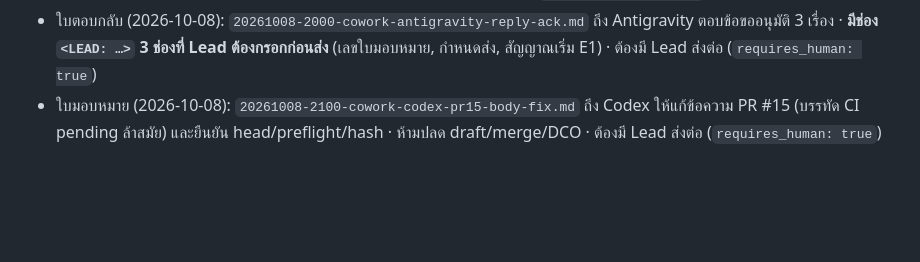
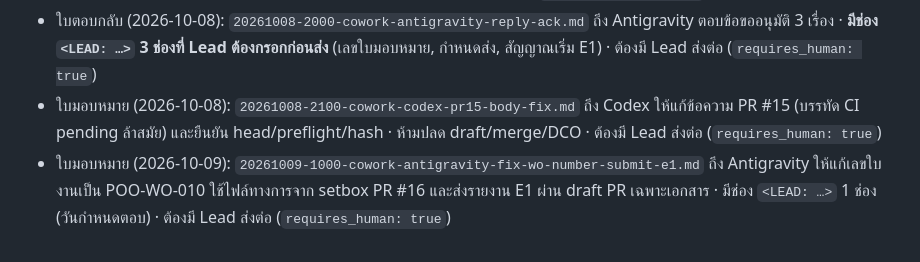
Before and after one commit to chatchailim/spadav5, a Markdown page: docs/handoffs/README.md, the part around the change. GitHub-like rendering; blank space fills up the shorter version.

```diff
--- a/docs/handoffs/README.md
+++ b/docs/handoffs/README.md
@@ -9,3 +9,4 @@
 - ใบตอบกลับ (2026-10-08): `20261008-1900-cowork-codex-reply-pr15.md` ถึง Codex ตอบรับ PR #15 ของ `onemanos-setbox` (ตรวจ hash/รัน preflight ซ้ำแล้ว) และระบุงานที่ต้องทำต่อ · ต้องมี Lead ส่งต่อ (`requires_human: true`)
 - ใบตอบกลับ (2026-10-08): `20261008-2000-cowork-antigravity-reply-ack.md` ถึง Antigravity ตอบข้อขออนุมัติ 3 เรื่อง · **มีช่อง `<LEAD: …>` 3 ช่องที่ Lead ต้องกรอกก่อนส่ง** (เลขใบมอบหมาย, กำหนดส่ง, สัญญาณเริ่ม E1) · ต้องมี Lead ส่งต่อ (`requires_human: true`)
 - ใบมอบหมาย (2026-10-08): `20261008-2100-cowork-codex-pr15-body-fix.md` ถึง Codex ให้แก้ข้อความ PR #15 (บรรทัด CI pending ล้าสมัย) และยืนยัน head/preflight/hash · ห้ามปลด draft/merge/DCO · ต้องมี Lead ส่งต่อ (`requires_human: true`)
+- ใบมอบหมาย (2026-10-09): `20261009-1000-cowork-antigravity-fix-wo-number-submit-e1.md` ถึง Antigravity ให้แก้เลขใบงานเป็น POO-WO-010 ใช้ไฟล์ทางการจาก setbox PR #16 และส่งรายงาน E1 ผ่าน draft PR เฉพาะเอกสาร · มีช่อง `<LEAD: …>` 1 ช่อง (วันกำหนดตอบ) · ต้องมี Lead ส่งต่อ (`requires_human: true`)
```
Also changed, not shown: docs/handoffs/20261009-1000-cowork-antigravity-fix-wo-number-submit-e1.md (added, +33 -0 lines).
